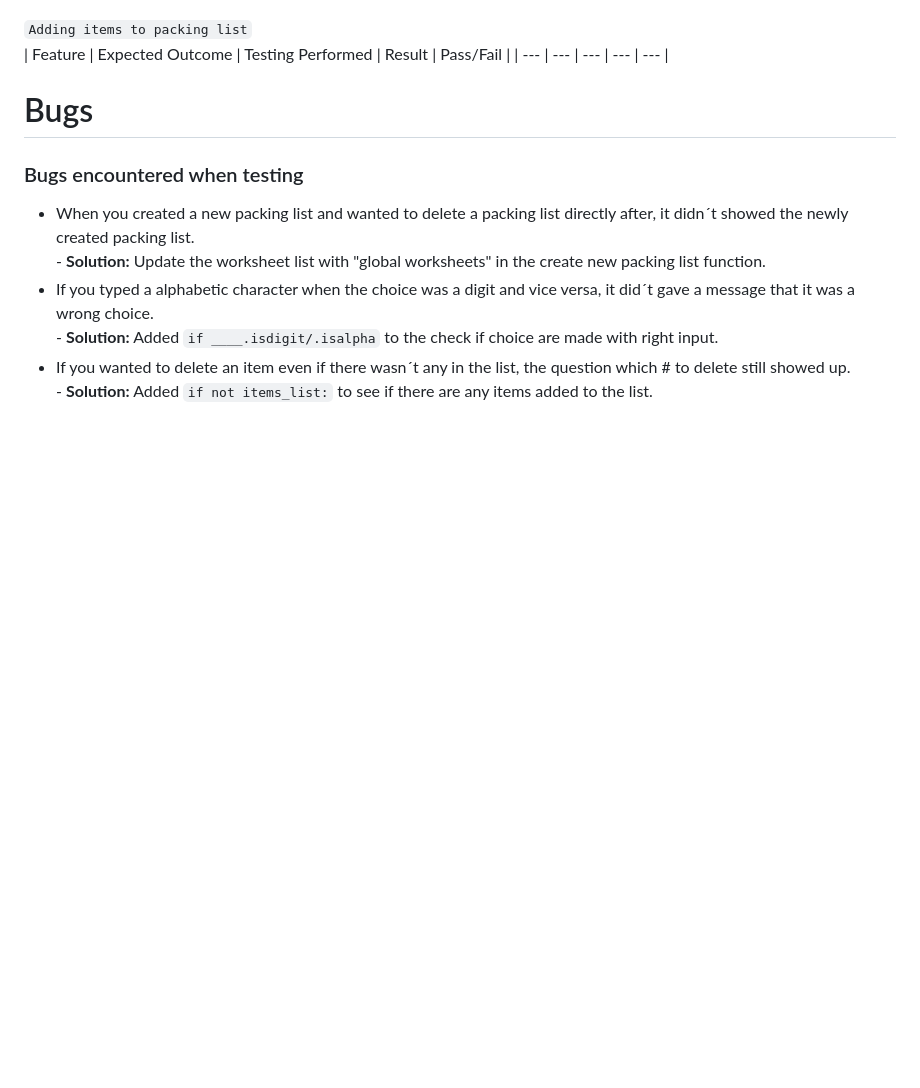
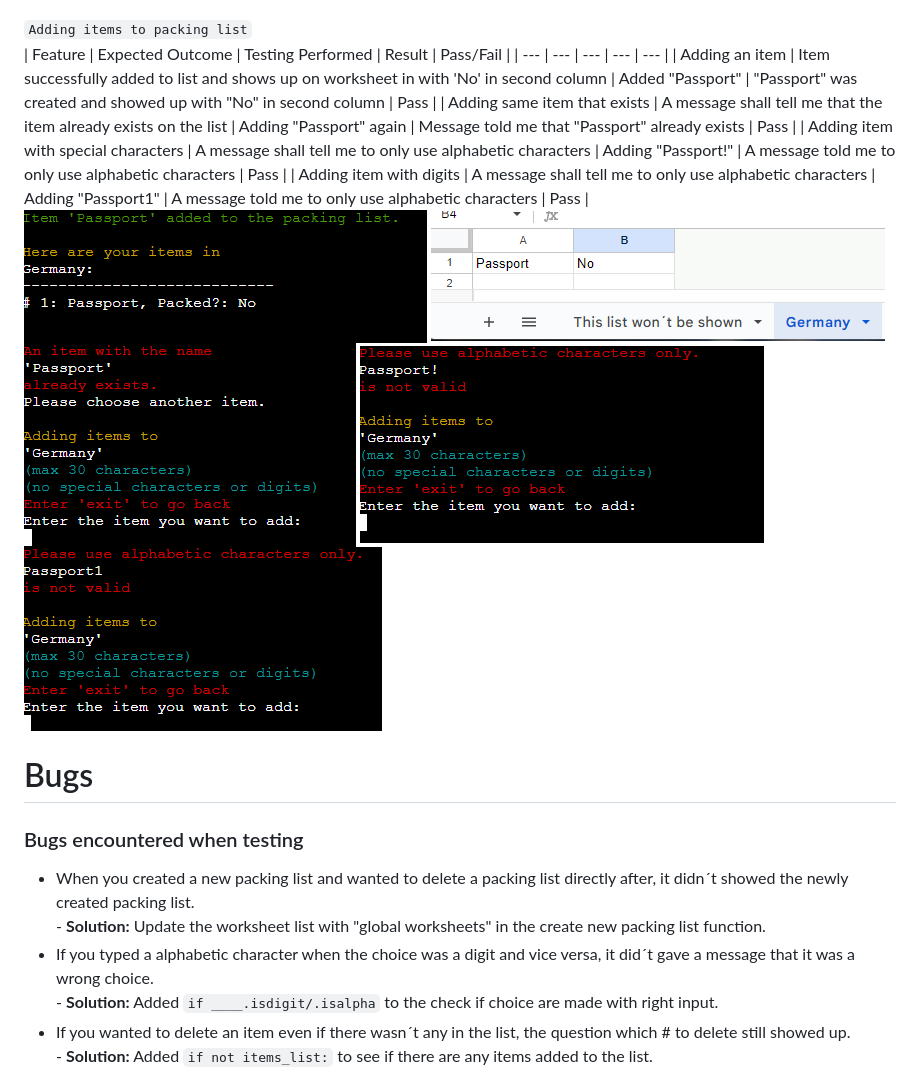
Before and after one commit to Profess0ro/packing_list, a Markdown page: README.md, the part around the change. GitHub-like rendering; blank space fills up the shorter version.

Commit message:
added images to README

```diff
--- a/README.md
+++ b/README.md
@@ -46,6 +46,15 @@ These flowchart was created before I started and are the blueprints I´ve worked
 `Adding items to packing list`<br>
 | Feature | Expected Outcome | Testing Performed | Result | Pass/Fail |
 | --- | --- | --- | --- | --- |
+| Adding an item | Item successfully added to list and shows up on worksheet in with 'No' in second column | Added "Passport" | "Passport" was created and showed up with "No" in second column | Pass |
+| Adding same item that exists | A message shall tell me that the item already exists on the list | Adding "Passport" again | Message told me that "Passport" already exists | Pass |
+| Adding item with special characters | A message shall tell me to only use alphabetic characters | Adding "Passport!" | A message told me to only use alphabetic characters | Pass |
+| Adding item with digits | A message shall tell me to only use alphabetic characters | Adding "Passport1" | A message told me to only use alphabetic characters | Pass |
+<img src="readme/adding_item1.png">
+<img src="readme/adding_item2.png">
+<img src="readme/adding_item3.png">
+<img src="readme/adding_item4.png">
+<img src="readme/adding_item5.png">
 
 
 # Bugs
```
